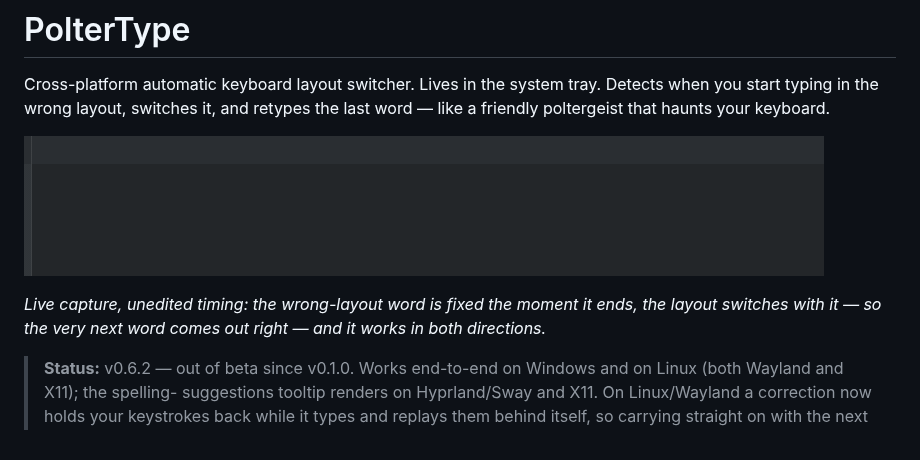
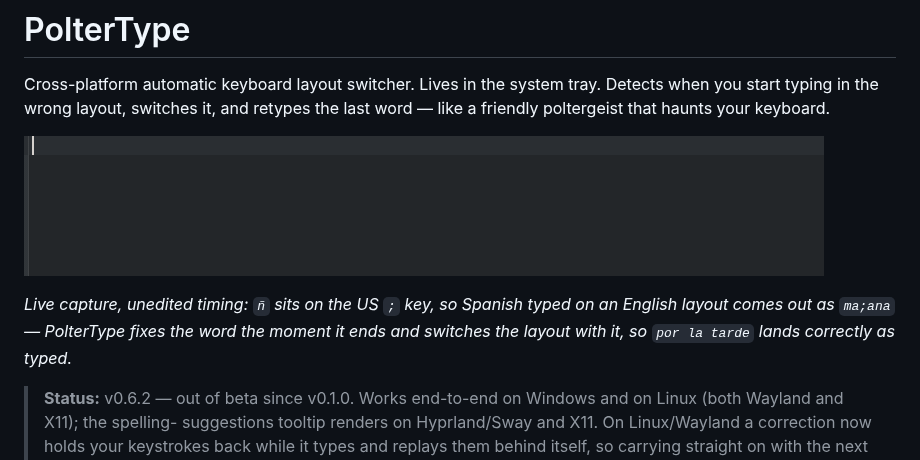
Before and after one commit to Just-Code-NET/PolterType, a Markdown page: README.md, the part around one of its changes. GitHub-like rendering; pictures changed too: docs/screenshots/demo.gif.

Commit message:
docs: switch the README demo GIF to the Spanish-English pair

```diff
--- a/README.md
+++ b/README.md
@@ -9,7 +9,8 @@ poltergeist that haunts your keyboard.
 
-*Live capture, unedited timing: the wrong-layout word is fixed the
-moment it ends, the layout switches with it — so the very next word
-comes out right — and it works in both directions.*
+*Live capture, unedited timing: `ñ` sits on the US `;` key, so Spanish
+typed on an English layout comes out as `ma;ana` — PolterType fixes the
+word the moment it ends and switches the layout with it, so `por la
+tarde` lands correctly as typed.*
 
 > **Status:** v0.6.2 — out of beta since v0.1.0. Works end-to-end on
 > Windows and on Linux (both Wayland and X11); the spelling-
```
Also changed, not shown: other parts of README.md (+1 -1 lines).
